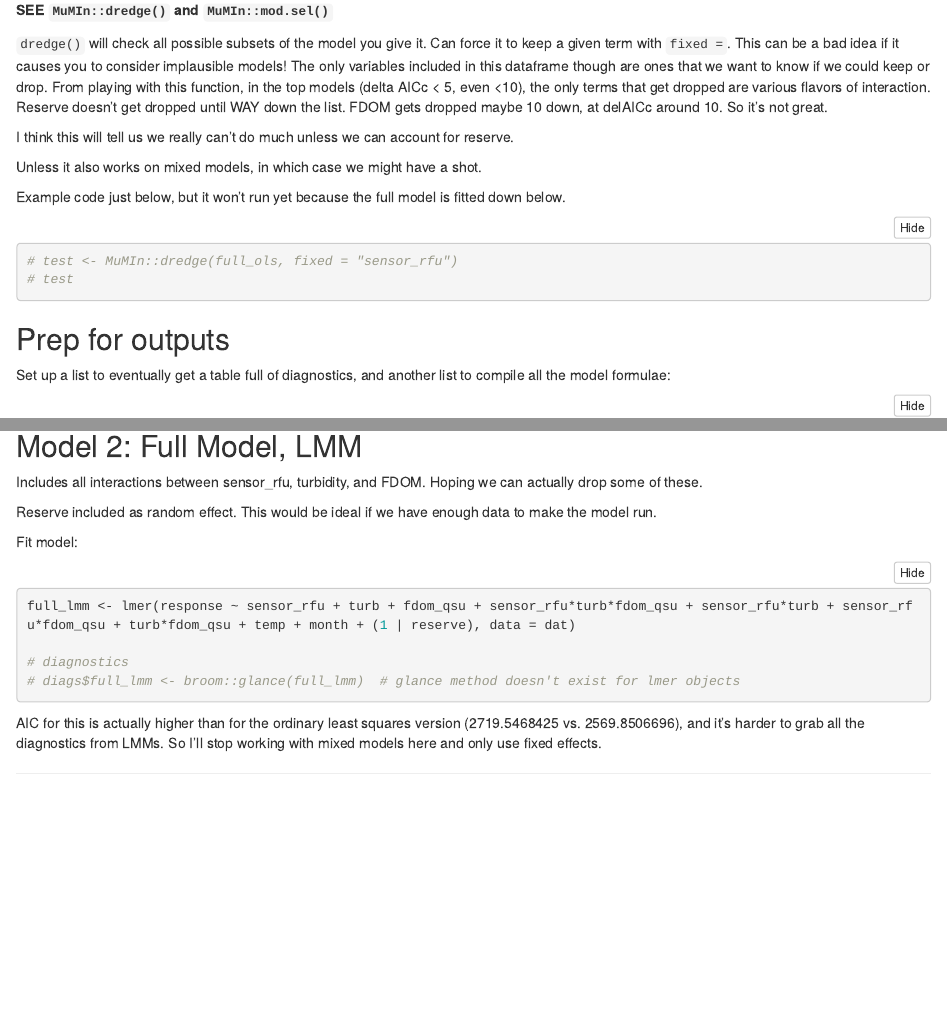
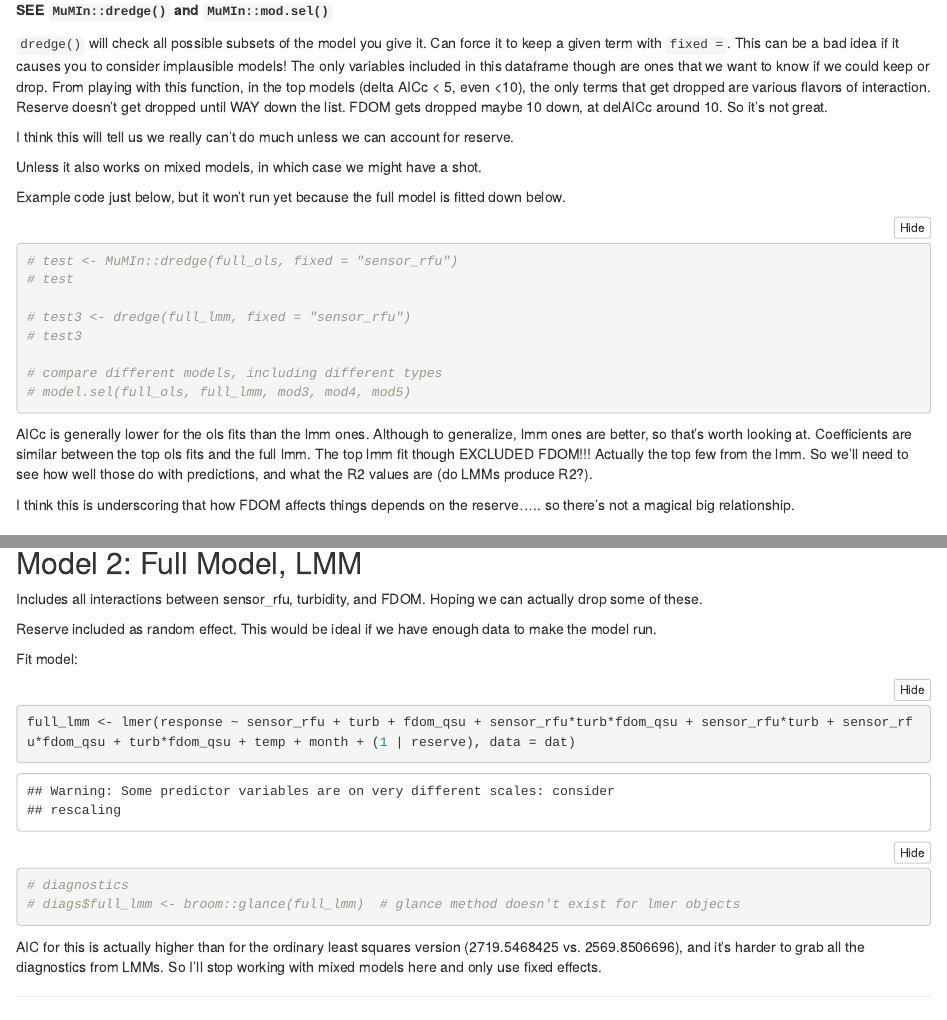
Before and after one commit to swmpkim/chl_sensor_project, an R Markdown document (local R/05_model_selection_combined_reserves.Rmd): the page in a window 1100 px wide, from 1110 px down, and a second part further down, joined at a grey line. Rendered offline with R 4.5, knitr and Pandoc, with nearby package versions; folded parts are opened.

Commit message:
LMM stuff

````diff
--- a/local R/05_model_selection_combined_reserves.Rmd
+++ b/local R/05_model_selection_combined_reserves.Rmd
@@ -60,8 +60,17 @@ Example code just below, but it won't run yet because the full model is fitted d
 ```{r}
 # test <- MuMIn::dredge(full_ols, fixed = "sensor_rfu")
 # test
+
+# test3 <- dredge(full_lmm, fixed = "sensor_rfu")
+# test3
+
+# compare different models, including different types
+# model.sel(full_ols, full_lmm, mod3, mod4, mod5)
 ```
 
+AICc is generally lower for the ols fits than the lmm ones. Although to generalize, lmm ones are better, so that's worth looking at. Coefficients are similar between the top ols fits and the full lmm. The top lmm fit though EXCLUDED FDOM!!! Actually the top few from the lmm. So we'll need to see how well those do with predictions, and what the R2 values are (do LMMs produce R2?).
+
+I think this is underscoring that how FDOM affects things depends on the reserve..... so there's not a magical big relationship.
 
 ## Prep for outputs
 
@@ -102,7 +111,7 @@ Reserve included as random effect. This would be ideal if we have enough data to
 
 Fit model:
 
-```{r}
+```{r, message = TRUE, warning = TRUE}
 full_lmm <- lmer(response ~ sensor_rfu + turb + fdom_qsu + sensor_rfu*turb*fdom_qsu + sensor_rfu*turb + sensor_rfu*fdom_qsu + turb*fdom_qsu + temp + month + (1 | reserve), data = dat)
 
 # diagnostics
````
